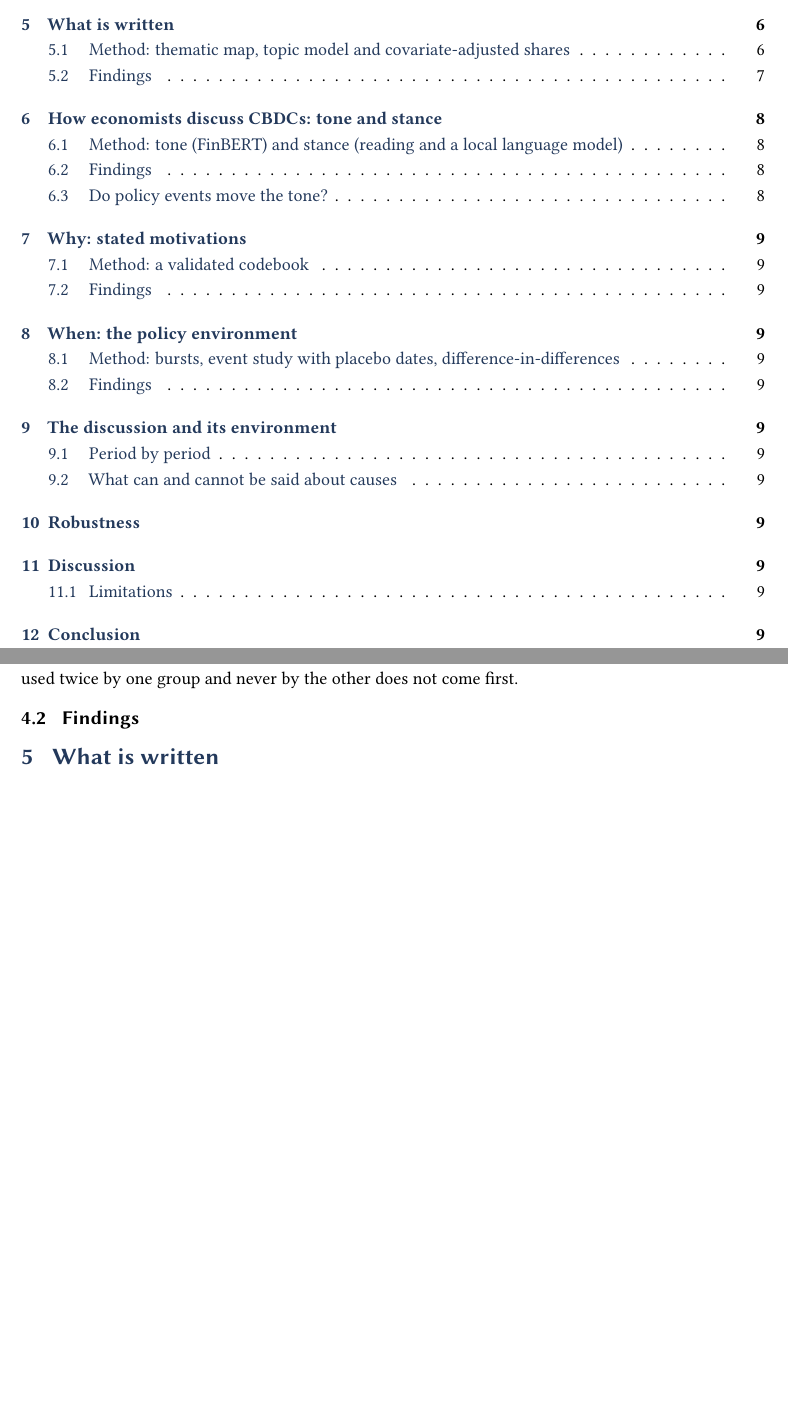
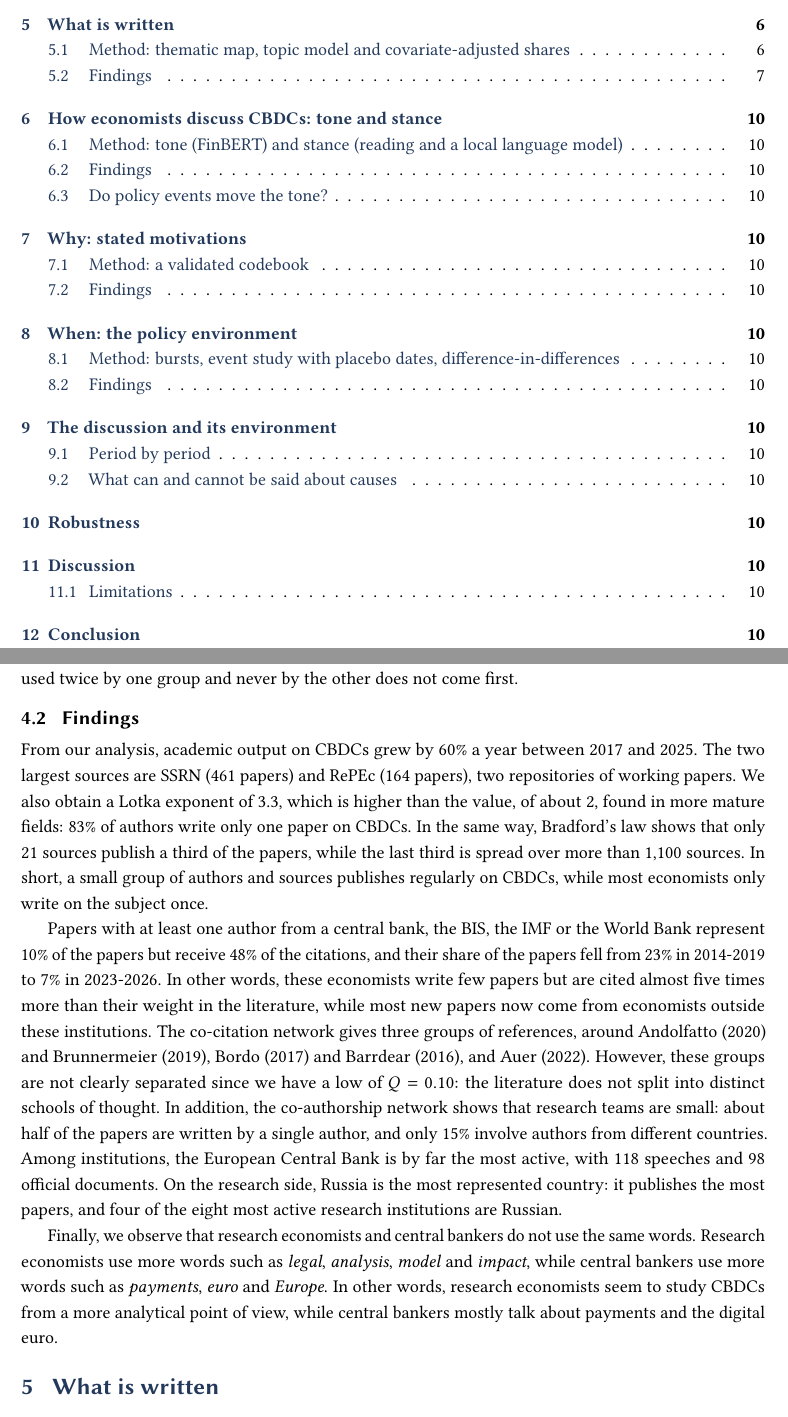
Before and after one commit to KenzaRdw/Project-CBDC, a LaTeX paper (paper/cbdc_paper.tex): two parts of pages 2 and 9 of 22 before the commit and two parts of pages 2 and 9 of 23 after it, joined at a grey line, cut so that both start at the same text, the shorter picture padded with empty space. Compiled offline with pdfLaTeX.

Commit message:
what: findings

```diff
--- a/paper/cbdc_paper.tex
+++ b/paper/cbdc_paper.tex
@@ -374,6 +374,34 @@ and words are ranked by $z_w$. The prior pulls the log-odds of rare words toward
 
 \subsection{Findings}
 
+From our analysis, academic output on CBDCs grew by 60\% a year between 2017 and 2025. The two
+largest sources are SSRN (461 papers) and RePEc (164 papers), two repositories of working papers.
+We also obtain a Lotka exponent of 3.3, which is higher than the value, of about 2, found in more
+mature fields: 83\% of authors write only one paper on CBDCs. In the same way, Bradford's law shows
+that only 21 sources publish a third of the papers, while the last third is spread over more than
+1,100 sources. In short, a small group of authors and sources publishes regularly on CBDCs, while
+most economists only write on the subject once.
+
+Papers with at least one author from a central bank, the BIS, the IMF or the World Bank represent 10\%
+of the papers but receive 48\% of the citations, and their share of the papers fell from 23\% in 2014-2019
+to 7\% in 2023-2026. In other words, these economists write few papers but are cited almost five times more
+than their weight in the literature, while most new papers now come from economists outside these institutions.
+The co-citation network gives three groups of references, around Andolfatto (2020) and Brunnermeier (2019),
+Bordo (2017) and Barrdear (2016), and Auer (2022). However, these groups are not clearly separated since we
+have a low of $Q = 0.10$: the literature does not split into distinct schools of thought. In addition, the
+co-authorship network shows that research teams are small: about half of the papers are written by a single
+author, and only 15\% involve authors from different countries. Among institutions, the European Central Bank
+is by far the most active, with 118 speeches and 98 official documents. On the research side, Russia is the
+most represented country: it publishes the most papers, and four of the eight most active research institutions
+are Russian.
+
+Finally, we observe that research economists and central bankers do not use the same words. Research economists
+use more words such as \emph{legal}, \emph{analysis}, \emph{model} and \emph{impact}, while central bankers use
+more words such as \emph{payments}, \emph{euro} and \emph{Europe}. In other words, research economists seem to
+study CBDCs from a more analytical point of view, while central bankers mostly talk about payments and the
+digital euro.
+
+
 % =====================================================================
 \section{What is written}\label{sec:what}
 \subsection{Method: thematic map, topic model and covariate-adjusted shares}
```
